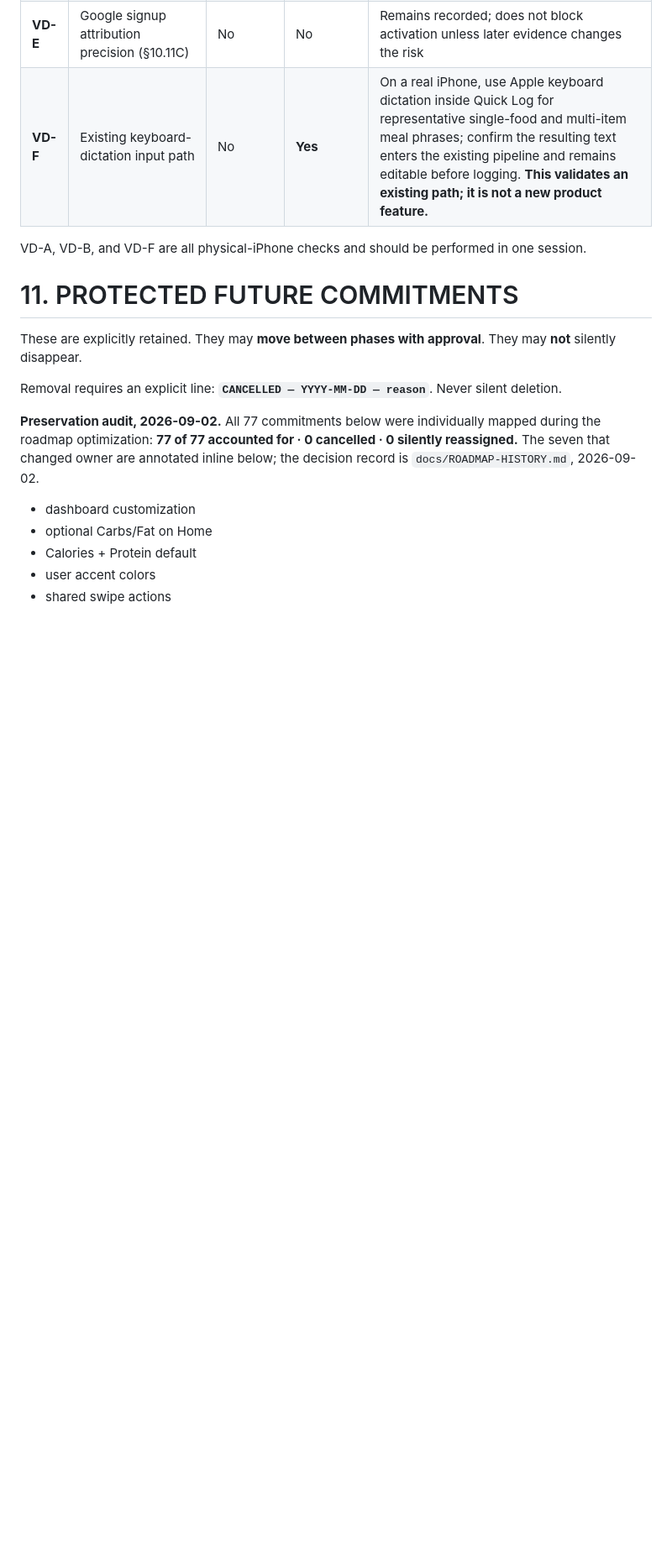
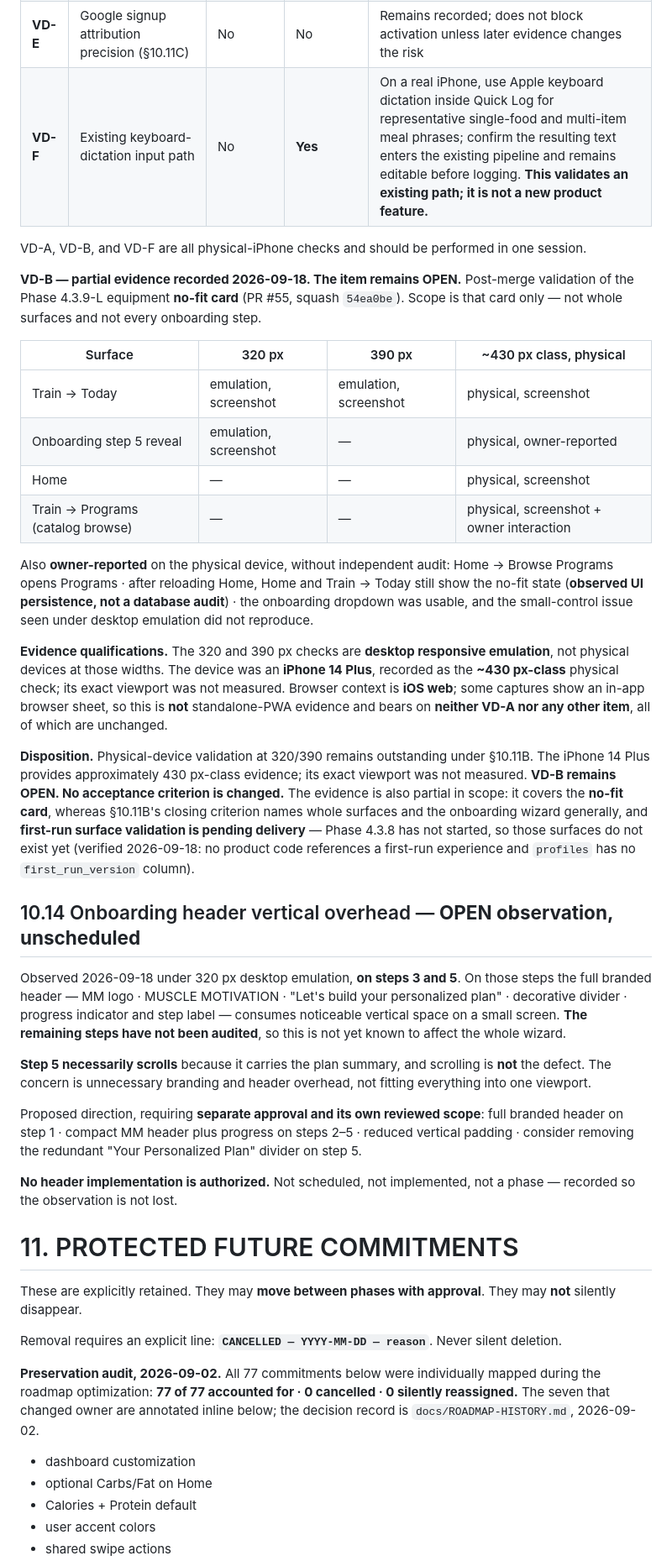
Before and after one commit to effinett/muscle-Motivation, a Markdown page: docs/ROADMAP.md, the part around the change. Shown at 84% size. GitHub-like rendering; blank space fills up the shorter version.

Commit message:
docs(validation): record partial no-fit device evidence (#56)
Documentation only: docs/ROADMAP.md, +47 / -0. No code, schema, data or
roadmap-ordering change, and no phase or validation-debt item is closed.

Records post-merge production validation of the Phase 4.3.9-L equipment
no-fit card (implementation PR #55, squash 54ea0be) in the section 10.13
validation-debt table, and adds section 10.14 for a separate open
observation.

The evidence record deliberately distinguishes three kinds of proof, because
conflating them is how a partial pass becomes a false closure:

  - desktop responsive emulation at 320 and 390 px (screenshots);
  - physical iPhone 14 Plus evidence, recorded as the ~430 px-class check
    with its exact viewport unmeasured (screenshots);
  - owner-reported interaction confirmations, which were not independently
    audited.

VD-B remains OPEN. Physical-device validation at 320/390 is still outstanding
under section 10.11B, the evidence covers the no-fit card rather than whole
surfaces or every onboarding step, and first-run surface validation is pending
delivery because Phase 4.3.8 has not started. No acceptance criterion is
changed or weakened, and VD-A and every other validation-debt item are
untouched. Browser context is recorded as iOS web; some captures show an
in-app browser sheet, so this is explicitly not standalone-PWA evidence.

Section 10.14 records an open, unscheduled observation that the full branded
header consumes noticeable vertical space on onboarding steps 3 and 5 at
320 px. The remaining steps are unaudited, step 5 scrolling is expected
because it carries the plan summary, and compact headers remain a proposal
requiring separate approval. No header implementation is authorized.

Verification: npm run verify green - 2500 tests (2486 pass, 0 fail, 14
skipped); nutrition evaluation 288 cases, 286 scored, 100%, false-confidence
0%; food benchmark 116/116 scored 100%; exercise benchmark 188/188.


Claude-Session: https://claude.ai/code/session_01GFVMvUruiWcTpcs4ixFbPG

Co-authored-by: Claude Opus 5 <noreply@anthropic.com>

```diff
--- a/docs/ROADMAP.md
+++ b/docs/ROADMAP.md
@@ -1731,6 +1731,53 @@ inference from qualitative observation.**
 | **VD-F** | Existing keyboard-dictation input path | No | **Yes** | On a real iPhone, use Apple keyboard dictation inside Quick Log for representative single-food and multi-item meal phrases; confirm the resulting text enters the existing pipeline and remains editable before logging. **This validates an existing path; it is not a new product feature.** |
 
 VD-A, VD-B, and VD-F are all physical-iPhone checks and should be performed in one session.
+
+**VD-B — partial evidence recorded 2026-09-18. The item remains OPEN.** Post-merge validation of the
+Phase 4.3.9-L equipment **no-fit card** (PR #55, squash `54ea0be`). Scope is that card only — not whole
+surfaces and not every onboarding step.
+
+| Surface | 320 px | 390 px | ~430 px class, physical |
+|---|---|---|---|
+| Train → Today | emulation, screenshot | emulation, screenshot | physical, screenshot |
+| Onboarding step 5 reveal | emulation, screenshot | — | physical, owner-reported |
+| Home | — | — | physical, screenshot |
+| Train → Programs (catalog browse) | — | — | physical, screenshot + owner interaction |
+
+Also **owner-reported** on the physical device, without independent audit: Home → Browse Programs opens
+Programs · after reloading Home, Home and Train → Today still show the no-fit state (**observed UI
+persistence, not a database audit**) · the onboarding dropdown was usable, and the small-control issue seen
+under desktop emulation did not reproduce.
+
+**Evidence qualifications.** The 320 and 390 px checks are **desktop responsive emulation**, not physical
+devices at those widths. The device was an **iPhone 14 Plus**, recorded as the **~430 px-class** physical
+check; its exact viewport was not measured. Browser context is **iOS web**; some captures show an in-app
+browser sheet, so this is **not** standalone-PWA evidence and bears on **neither VD-A nor any other item**,
+all of which are unchanged.
+
+**Disposition.** Physical-device validation at 320/390 remains outstanding under §10.11B. The iPhone 14
+Plus provides approximately 430 px-class evidence; its exact viewport was not measured. **VD-B remains
+OPEN. No acceptance criterion is changed.** The evidence is also partial in scope: it covers the
+**no-fit card**, whereas §10.11B's closing criterion names whole surfaces and the onboarding wizard
+generally, and **first-run surface validation is pending delivery** — Phase 4.3.8 has not started, so
+those surfaces do not exist yet (verified 2026-09-18: no product code references a first-run experience
+and `profiles` has no `first_run_version` column).
+
+## 10.14 Onboarding header vertical overhead — **OPEN observation, unscheduled**
+
+Observed 2026-09-18 under 320 px desktop emulation, **on steps 3 and 5**. On those steps the full branded
+header — MM logo · MUSCLE MOTIVATION · "Let's build your personalized plan" · decorative divider ·
+progress indicator and step label — consumes noticeable vertical space on a small screen. **The remaining
+steps have not been audited**, so this is not yet known to affect the whole wizard.
+
+**Step 5 necessarily scrolls** because it carries the plan summary, and scrolling is **not** the defect.
+The concern is unnecessary branding and header overhead, not fitting everything into one viewport.
+
+Proposed direction, requiring **separate approval and its own reviewed scope**: full branded header on
+step 1 · compact MM header plus progress on steps 2–5 · reduced vertical padding · consider removing the
+redundant "Your Personalized Plan" divider on step 5.
+
+**No header implementation is authorized.** Not scheduled, not implemented, not a phase — recorded so the
+observation is not lost.
 
 # 11. PROTECTED FUTURE COMMITMENTS
 
```
